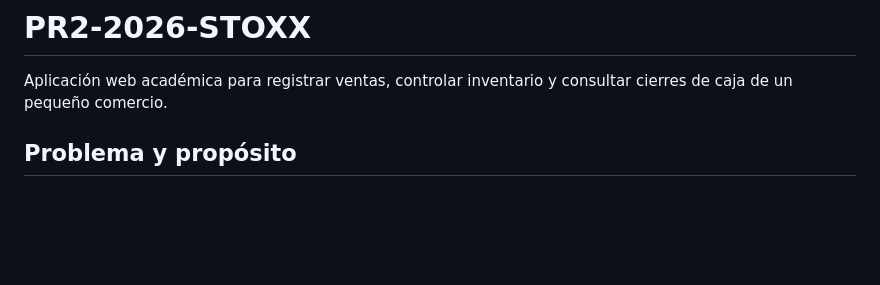
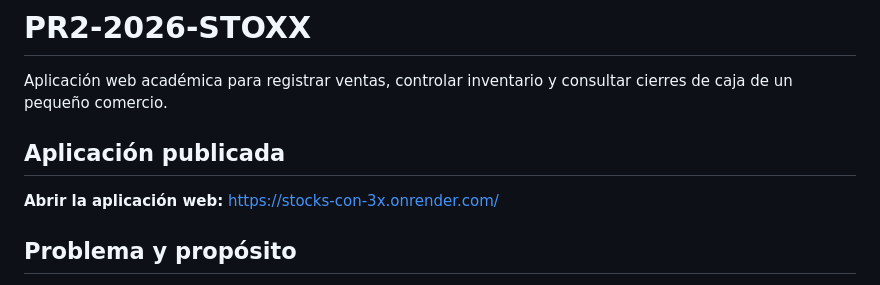
Before and after one commit to estluismiguelyucrate-blip/PR2-2026-STOXX, a Markdown page: README.md, the part around the change. Drawn GitHub-style; blank space fills up the shorter version.

Commit message:
docs: actualizar enlace de la aplicación publicada

```diff
--- a/README.md
+++ b/README.md
@@ -1,6 +1,10 @@
 # PR2-2026-STOXX
 
 Aplicación web académica para registrar ventas, controlar inventario y consultar cierres de caja de un pequeño comercio.
+
+## Aplicación publicada
+
+**Abrir la aplicación web:** [https://stocks-con-3x.onrender.com/](https://stocks-con-3x.onrender.com/)
 
 ## Problema y propósito
 
```
